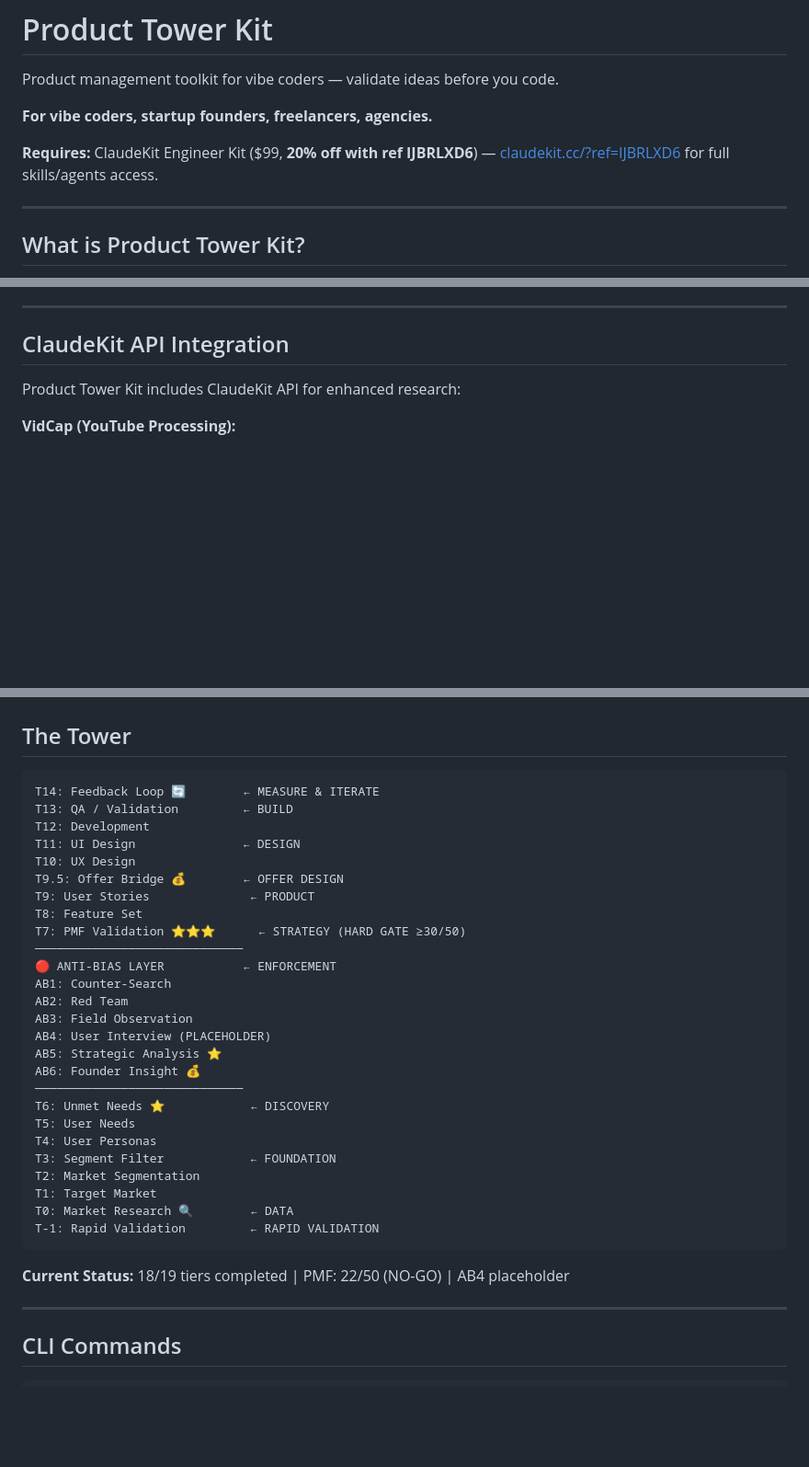
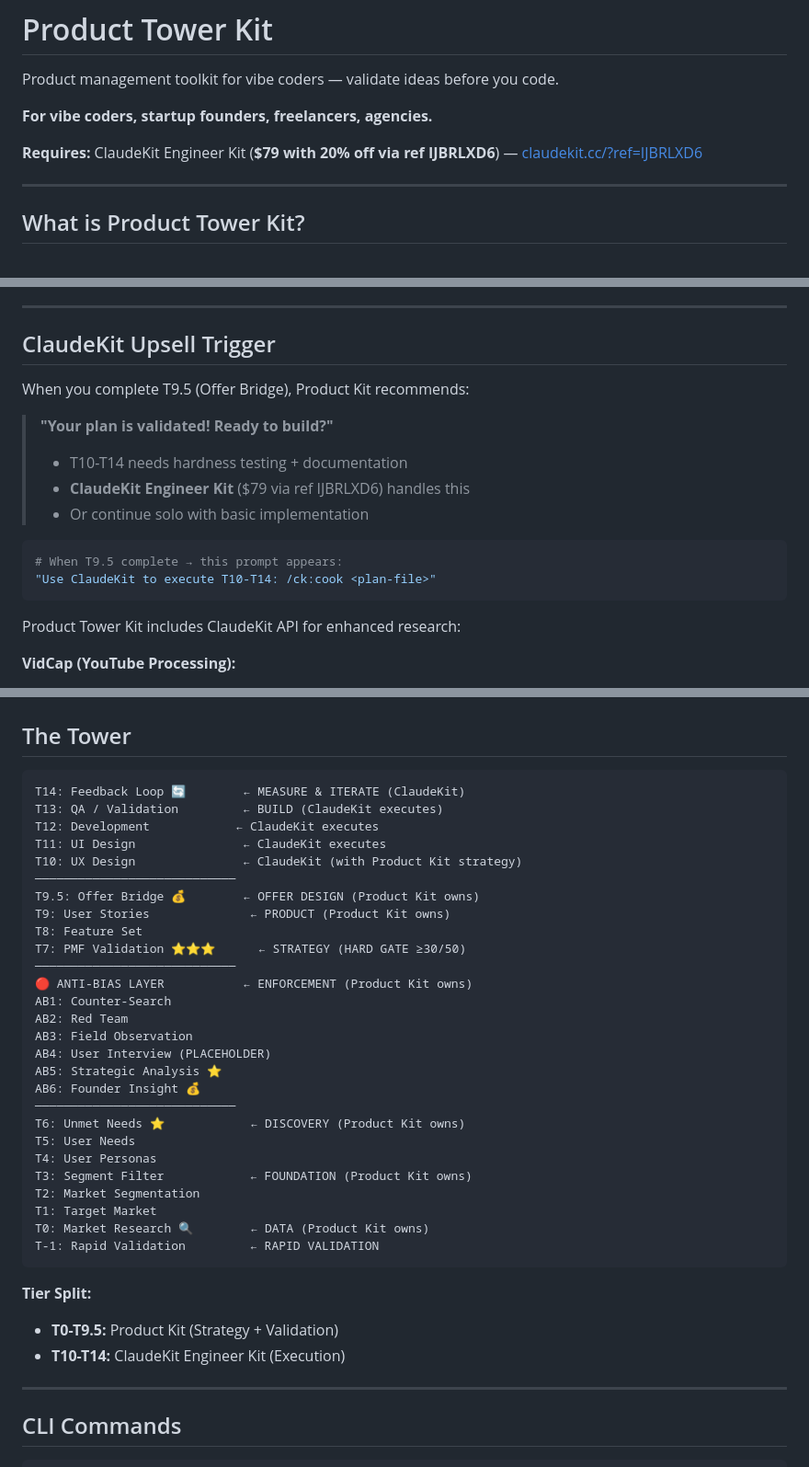
Before and after one commit to mrd-bdsmetro/product-tower-kit, a Markdown page: Product/README.md, 3 parts joined by grey strips. Shown at 92% size. GitHub-like rendering; blank space fills up the shorter version.

Commit message:
feat: add T0-T9.5 / T10-T14 split with ClaudeKit upsell trigger

````diff
--- a/Product/README.md
+++ b/Product/README.md
@@ -4,7 +4,7 @@ Product management toolkit for vibe coders — validate ideas before you code.
 
 **For vibe coders, startup founders, freelancers, agencies.**
 
-**Requires:** ClaudeKit Engineer Kit ($99, **20% off with ref IJBRLXD6**) — [claudekit.cc/?ref=IJBRLXD6](https://claudekit.cc/?ref=IJBRLXD6) for full skills/agents access.
+**Requires:** ClaudeKit Engineer Kit (**$79 with 20% off via ref IJBRLXD6**) — [claudekit.cc/?ref=IJBRLXD6](https://claudekit.cc/?ref=IJBRLXD6)
 
 ---
 
@@ -48,7 +48,19 @@ A complete product management system for AI coding tools (Claude Code, Cursor, G
 
 ---
 
-## ClaudeKit API Integration
+## ClaudeKit Upsell Trigger
+
+When you complete T9.5 (Offer Bridge), Product Kit recommends:
+
+> **"Your plan is validated! Ready to build?"**
+> - T10-T14 needs hardness testing + documentation
+> - **ClaudeKit Engineer Kit** ($79 via ref IJBRLXD6) handles this
+> - Or continue solo with basic implementation
+
+```bash
+# When T9.5 complete → this prompt appears:
+"Use ClaudeKit to execute T10-T14: /ck:cook <plan-file>"
+```
 
 Product Tower Kit includes ClaudeKit API for enhanced research:
 
@@ -127,35 +139,38 @@ python scripts/web_search.py crawl4ai "https://example.com"
 ## The Tower
 
 ```
-T14: Feedback Loop 🔄        ← MEASURE & ITERATE
-T13: QA / Validation         ← BUILD
-T12: Development
-T11: UI Design               ← DESIGN
-T10: UX Design
-T9.5: Offer Bridge 💰        ← OFFER DESIGN
-T9: User Stories              ← PRODUCT
+T14: Feedback Loop 🔄        ← MEASURE & ITERATE (ClaudeKit)
+T13: QA / Validation         ← BUILD (ClaudeKit executes)
+T12: Development            ← ClaudeKit executes
+T11: UI Design               ← ClaudeKit executes
+T10: UX Design               ← ClaudeKit (with Product Kit strategy)
+────────────────────────────
+T9.5: Offer Bridge 💰        ← OFFER DESIGN (Product Kit owns)
+T9: User Stories              ← PRODUCT (Product Kit owns)
 T8: Feature Set
 T7: PMF Validation ⭐⭐⭐      ← STRATEGY (HARD GATE ≥30/50)
-─────────────────────────────
-🔴 ANTI-BIAS LAYER           ← ENFORCEMENT
+────────────────────────────
+🔴 ANTI-BIAS LAYER           ← ENFORCEMENT (Product Kit owns)
 AB1: Counter-Search
 AB2: Red Team
 AB3: Field Observation
 AB4: User Interview (PLACEHOLDER)
 AB5: Strategic Analysis ⭐
 AB6: Founder Insight 💰
-─────────────────────────────
-T6: Unmet Needs ⭐            ← DISCOVERY
+────────────────────────────
+T6: Unmet Needs ⭐            ← DISCOVERY (Product Kit owns)
 T5: User Needs
 T4: User Personas
-T3: Segment Filter            ← FOUNDATION
+T3: Segment Filter            ← FOUNDATION (Product Kit owns)
 T2: Market Segmentation
 T1: Target Market
-T0: Market Research 🔍        ← DATA
+T0: Market Research 🔍        ← DATA (Product Kit owns)
 T-1: Rapid Validation         ← RAPID VALIDATION
 ```
 
-**Current Status:** 18/19 tiers completed | PMF: 22/50 (NO-GO) | AB4 placeholder
+**Tier Split:**
+- **T0-T9.5:** Product Kit (Strategy + Validation)
+- **T10-T14:** ClaudeKit Engineer Kit (Execution)
 
 ---
 
````
Also changed, not shown: Product/docs/project-overview-pdr.md (+27 -19 lines).
